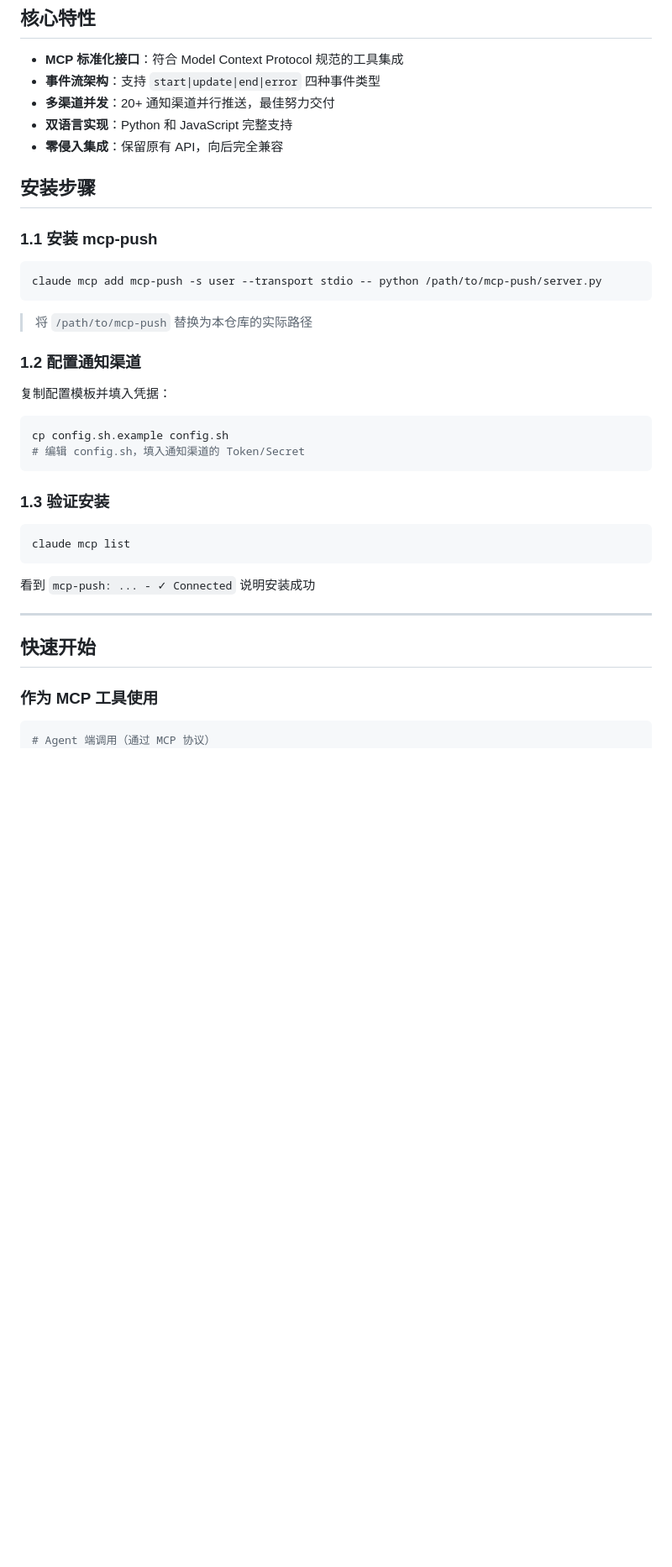
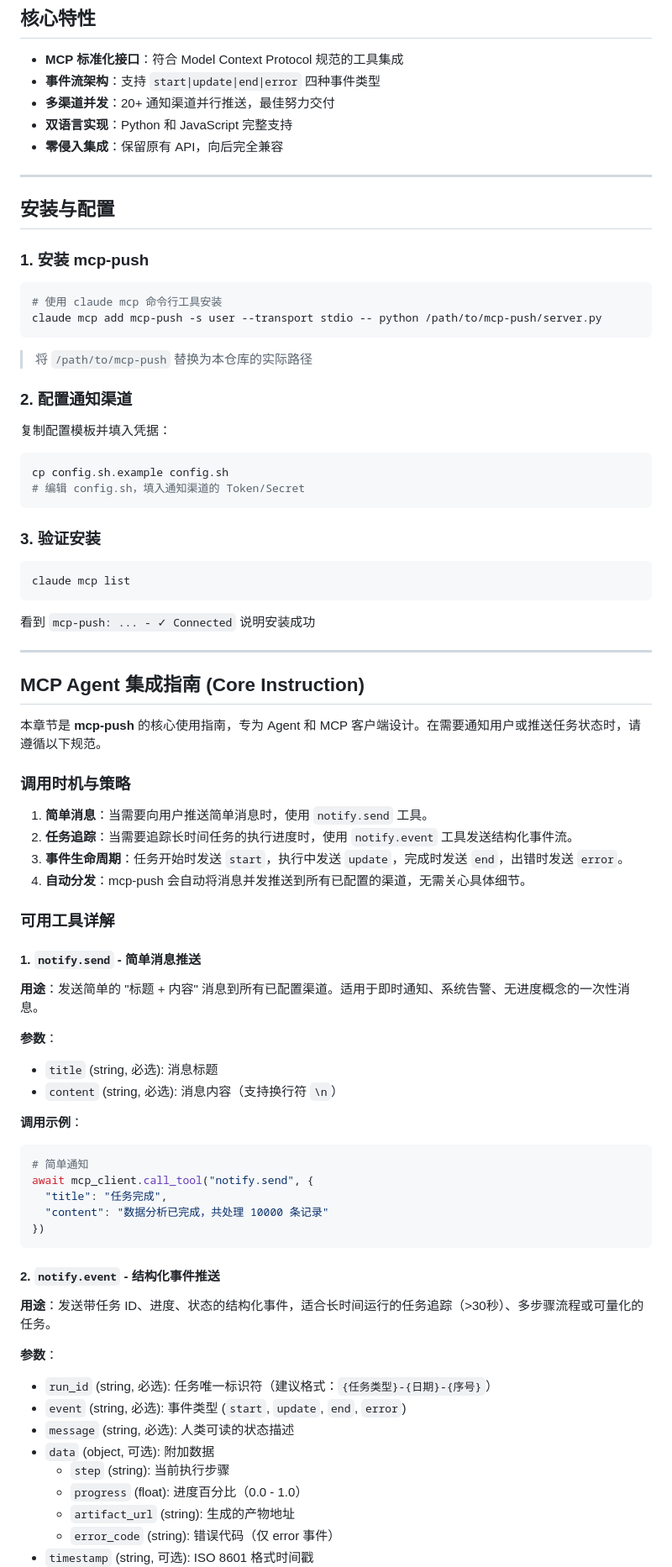
Before and after one commit to d4renk/mcp-push, a Markdown page: README.md, the part around one of its changes. Shown at 84% size. GitHub-like rendering; blank space fills up the shorter version.

````diff
--- a/README.md
+++ b/README.md
@@ -12,17 +12,19 @@
 - **双语言实现**：Python 和 JavaScript 完整支持
 - **零侵入集成**：保留原有 API，向后完全兼容
 
-## 安装步骤
+---
 
-### 1.1 安装 mcp-push
+## 安装与配置
+
+### 1. 安装 mcp-push
 
 ```bash
+# 使用 claude mcp 命令行工具安装
 claude mcp add mcp-push -s user --transport stdio -- python /path/to/mcp-push/server.py
 ```
-
 > 将 `/path/to/mcp-push` 替换为本仓库的实际路径
 
-### 1.2 配置通知渠道
+### 2. 配置通知渠道
 
 复制配置模板并填入凭据：
 
@@ -31,19 +33,57 @@ cp config.sh.example config.sh
 # 编辑 config.sh，填入通知渠道的 Token/Secret
 ```
 
-### 1.3 验证安装
+### 3. 验证安装
 
 ```bash
 claude mcp list
 ```
-
 看到 `mcp-push: ... - ✓ Connected` 说明安装成功
 
 ---
 
-## 快速开始
+## MCP Agent 集成指南 (Core Instruction)
 
-### 作为 MCP 工具使用
+本章节是 **mcp-push** 的核心使用指南，专为 Agent 和 MCP 客户端设计。在需要通知用户或推送任务状态时，请遵循以下规范。
 
+### 调用时机与策略
+
+1.  **简单消息**：当需要向用户推送简单消息时，使用 `notify.send` 工具。
+2.  **任务追踪**：当需要追踪长时间任务的执行进度时，使用 `notify.event` 工具发送结构化事件流。
+3.  **事件生命周期**：任务开始时发送 `start`，执行中发送 `update`，完成时发送 `end`，出错时发送 `error`。
+4.  **自动分发**：mcp-push 会自动将消息并发推送到所有已配置的渠道，无需关心具体细节。
+
+### 可用工具详解
+
+#### 1. `notify.send` - 简单消息推送
+
+**用途**：发送简单的 "标题 + 内容" 消息到所有已配置渠道。适用于即时通知、系统告警、无进度概念的一次性消息。
+
+**参数**：
+- `title` (string, 必选): 消息标题
+- `content` (string, 必选): 消息内容（支持换行符 `\n`）
+
+**调用示例**：
 ```python
-# Agent 端调用（通过 MCP 协议）
+# 简单通知
+await mcp_client.call_tool("notify.send", {
+  "title": "任务完成",
+  "content": "数据分析已完成，共处理 10000 条记录"
+})
+```
+
+#### 2. `notify.event` - 结构化事件推送
+
+**用途**：发送带任务 ID、进度、状态的结构化事件，适合长时间运行的任务追踪（>30秒）、多步骤流程或可量化的任务。
+
+**参数**：
+- `run_id` (string, 必选): 任务唯一标识符（建议格式：`{任务类型}-{日期}-{序号}`）
+- `event` (string, 必选): 事件类型 (`start`, `update`, `end`, `error`)
+- `message` (string, 必选): 人类可读的状态描述
+- `data` (object, 可选): 附加数据
+  - `step` (string): 当前执行步骤
+  - `progress` (float): 进度百分比（0.0 - 1.0）
+  - `artifact_url` (string): 生成的产物地址
+  - `error_code` (string): 错误代码（仅 error 事件）
+- `timestamp` (string, 可选): ISO 8601 格式时间戳
+
````
Also changed, not shown: other parts of README.md (+63 -125 lines), CLAUDE.md (added, +351 -0 lines).
